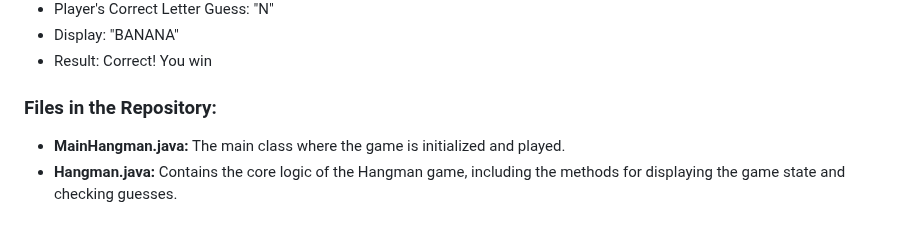
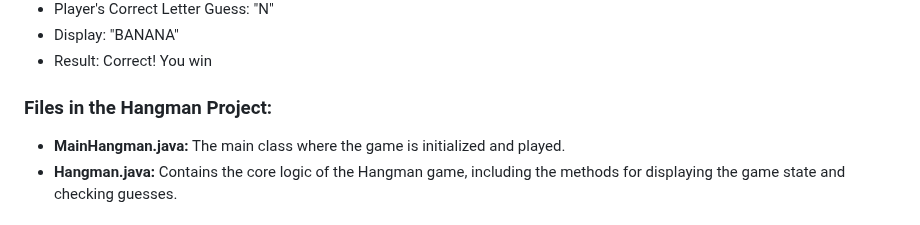
Before and after one commit to LeonAaron/Portfolio, a Markdown page: Hangman/README.md, the part around the change. Rendered like a GitHub page.

```diff
--- a/Hangman/README.md
+++ b/Hangman/README.md
@@ -84,7 +84,7 @@ game.game();
 - Display: "BANANA"
 - Result: Correct! You win
 
-### Files in the Repository:
+### Files in the Hangman Project:
 - **MainHangman.java:** The main class where the game is initialized and played.
 - **Hangman.java:** Contains the core logic of the Hangman game, including the methods for displaying the game state and checking guesses.
 
```
